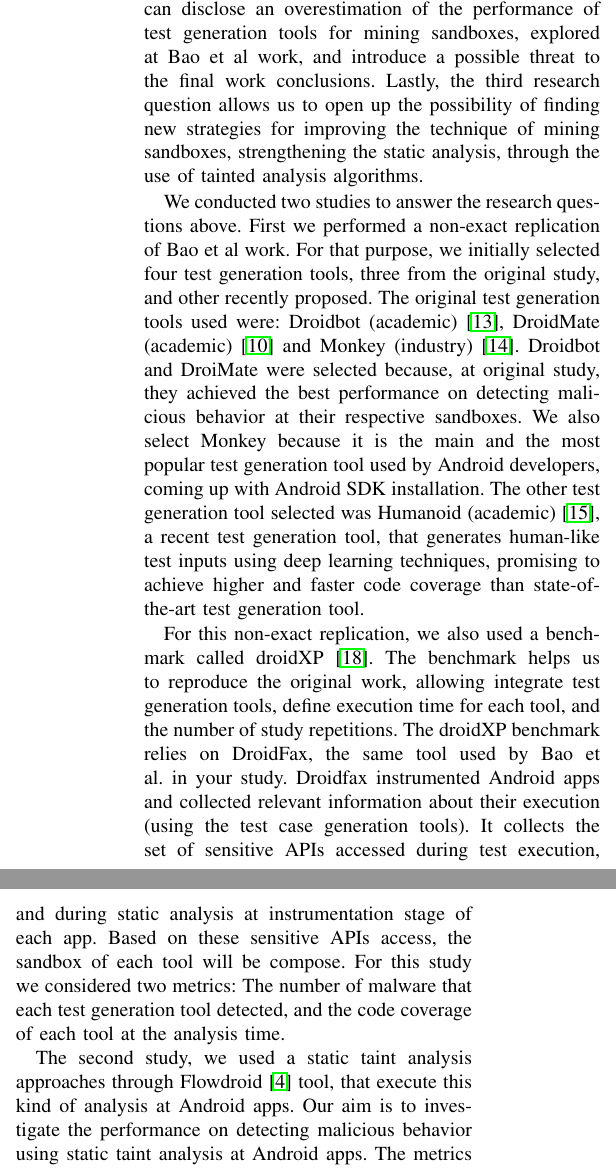
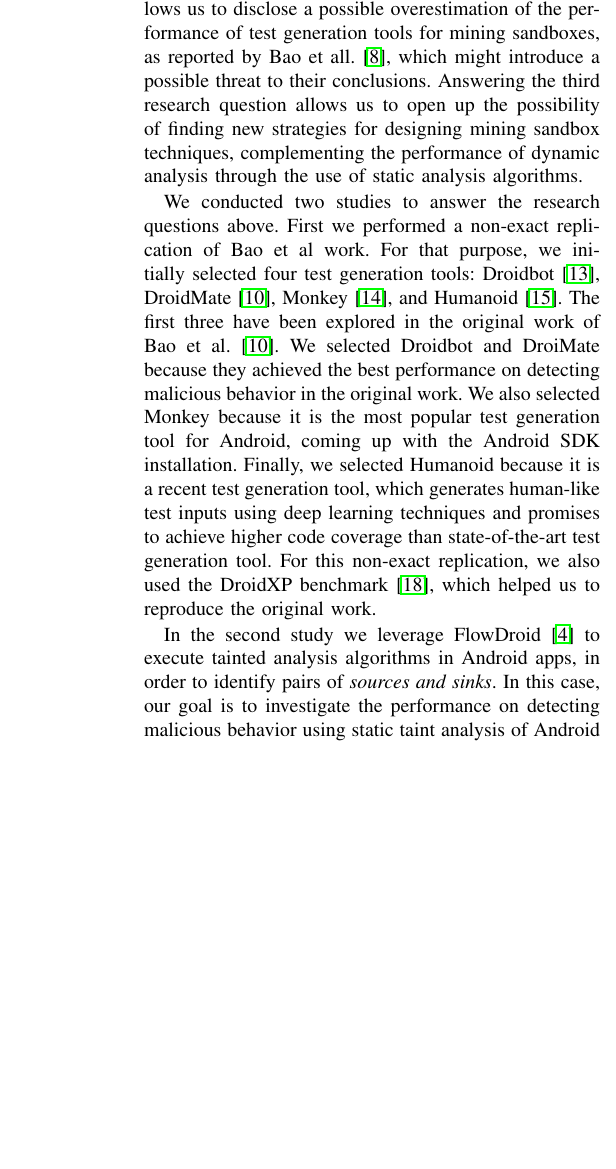
Before and after one commit to droidxp/paper-replication, a LaTeX paper (main.tex, which reads setup.tex): two parts of the columns of page 3 of 5 before the commit and part of one column of page 3 of 5 after it, the two joined at a grey line, cut so that both start at the same text, the shorter picture padded with empty space. Compiled offline with pdfLaTeX.

Commit message:
first pass in the setup section

```diff
--- a/setup.tex
+++ b/setup.tex
@@ -11,11 +16,22 @@ To achieve these general goals, we intend to answer the following research quest
 \end{enumerate}
 
-Answering these research questions has several implications. The questions (RQ1) and (RQ2) for instance, can disclose an overestimation of the performance of test generation tools for mining sandboxes, explored at Bao et al work, and introduce a possible threat to the final work conclusions. Lastly, the third research question allows us to open up the possibility of finding new strategies for improving the technique of mining sandboxes, strengthening the static analysis, through the use of tainted analysis algorithms.
+Answering the research questions RQ1 and RQ2 allows us to disclose a possible overestimation of the performance of test generation tools for mining sandboxes,
+as reported by Bao et all.~\cite{DBLP:conf/wcre/BaoLL18}, which might introduce a possible threat to their conclusions. Answering the third research question
+allows us to open up the possibility of finding new strategies for designing mining sandbox techniques, complementing the performance of
+dynamic analysis through the use of static analysis algorithms.
 
-We conducted two studies to answer the research questions above. First we performed a non-exact replication of Bao et al work. For that purpose, we initially selected four test generation tools, three from the original study, and other recently proposed. The original test generation tools used were: Droidbot (academic) \cite{DBLP:conf/icse/LiYGC17}, DroidMate  (academic) \cite{DBLP:conf/icse/JamrozikZ16} and Monkey (industry) \cite{Monkey}. Droidbot and DroiMate were selected because, at original study, they achieved the best performance on detecting malicious behavior at their respective sandboxes. We also select Monkey because it is the main and the most popular test generation tool used by Android developers, coming up with Android SDK installation. The other test generation tool selected was Humanoid (academic) \cite{DBLP:conf/kbse/LiY0C19}, a recent test generation tool, that generates human-like test inputs using deep learning techniques, promising to achieve higher and faster code coverage than state-of-the-art test generation tool.
+We conducted two studies to answer the research questions above. First we performed a non-exact replication of Bao et al work.
+For that purpose, we initially selected four test generation tools: Droidbot~\cite{DBLP:conf/icse/LiYGC17},
+DroidMate~\cite{DBLP:conf/icse/JamrozikZ16}, Monkey~\cite{Monkey}, and Humanoid~\cite{DBLP:conf/kbse/LiY0C19}. The first three have
+been explored in the original work of Bao et al.~\cite{DBLP:conf/icse/JamrozikZ16}. We selected Droidbot and DroiMate because they achieved
+the best performance on detecting malicious behavior in the original work. We also selected Monkey because it is the most popular test
+generation tool for Android, coming up with the Android SDK installation. Finally, we selected Humanoid  because it is a recent test generation tool,
+which generates human-like test inputs using deep learning techniques and promises to achieve higher code coverage
+than state-of-the-art test generation tool.
+For this non-exact replication, we also used the DroidXP benchmark~\cite{DBLP:conf/scam/CostaMCMVBC20},
+which helped us to reproduce the original work.
 
-For this non-exact replication, we also used a benchmark called droidXP \cite{DBLP:conf/scam/CostaMCMVBC20}. The benchmark helps us to reproduce the original work, allowing integrate test generation tools, define execution time for each tool, and the number of study repetitions. The droidXP benchmark relies on DroidFax, the same tool used by Bao et al. in your study. Droidfax instrumented Android apps and collected relevant information about their execution (using the test case generation tools). It collects the set of sensitive APIs accessed during test execution, and during static analysis at instrumentation stage of each app. Based on these sensitive APIs access, the sandbox of each tool will be compose. For this study we considered two metrics: The number of malware that each test generation tool detected, and the code coverage of each tool at the analysis time.
-
-The second study, we used a static taint analysis approaches through Flowdroid \cite{DBLP:conf/pldi/ArztRFBBKTOM14} tool, that execute this kind of analysis at Android apps. Our aim is to investigate the performance on detecting malicious behavior using static taint analysis at Android apps. The metrics computed at this study was the number of source-sink flows at pairs apps (B/M), and analysis time at each apps.
-
-At both studies, we employed the same dataset, 98 pair of real-world apps (B/M), shared by the AndroZoo \cite{DBLP:conf/msr/AllixBKT16} group. We detail the procedures of each study in what follows.
+In the second study we leverage FlowDroid~\cite{DBLP:conf/pldi/ArztRFBBKTOM14} to execute
+tainted analysis algorithms in Android apps, in order to identify pairs of \emph{sources and sinks}. In this case,
+our goal is to investigate the performance on detecting malicious
+behavior using static taint analysis of Android apps. We use two metrics in this second study: the number
@@ -22,4 +42,3 @@ At both studies, we employed the same dataset, 98 pair of real-world apps (B/M),
 
 \subsection{First Study: A non-exact replication}
 
-In this first study, we executed droidXP benchmark with your default configuration, that is, using static analysis Droidfax and test generation tools while collecting the accessed sensitive APIs. We investigate the four test case generation tools described earlier and added a fifth tool described as Joke tool. Joke is a ``fake" tool that simulates a test tool that does nothing during the benchmark execution. Using this tool, the results of the dynamic analysis are not considered and we can compute the results with only the static analysis, performed by Droidfax. Our study executed each pairs app (B/M) in each one of the five test generator tool, including Joke, for three minutes, and for just one time. We investigate the capacity to detect malicious behaviors in the corresponding malign app by the sandbox, modeled by test generation tool under analysis. (Figure \ref{fig:setup}) show this experimental setup.
@@ -31,2 +48,0 @@ In this first study, we executed droidXP benchmark with your default configurati
-  \label{fig:setup}
-\end{figure}
@@ -33,5 +58,13 @@ In this first study, we executed droidXP benchmark with your default configurati
 
-In a second moment, we used an benchmark option that disables the static analysis performed by DroidFax. With this new configuration, we executed the benchmark again, with the same dataset apps, the same execution time, and the same test case generation tools. With the results, it was possible to compute the real aid portion of the dynamic analysis in the malware detection of each test generation tool, since the results, was computed without the static analysis Droidfax influence.
+%% Figure \ref{fig:setup} shows this experimental setup.
 
-We used this study to answer the research questions (RQ1) and (RQ2), since the ``fake" tool result, presented the real impact of static analysis on benchmark, assuming that Joke tool, do not performs dynamic analysis, depending solely Droidfax static analysis to detect malicious behaviors.
+%% \begin{figure}[ht]
+%%   \includegraphics[width=0.45\textwidth]{images/setup.png}
+%%   \label{Experiment setup}
+%%   \caption{}
+%%   \label{fig:setup}
+%% \end{figure}
 
+After that, we replicated the study using a configuration of DroidXP that
+disables the DroidFax static analysis algorithm. With this new configuration,
+we executed the benchmark one more time, using the same dataset of Android
@@ -38,3 +75,7 @@ We used this study to answer the research questions (RQ1) and (RQ2), since the `
 
 \subsection{Second Study: Tainted analysis algorithms.}
 
+To complement our initial study, we performed the tainted analysis at the same
+data set from the first study. For this second study, we used
+FlowDroid~\cite{10.1145/2666356.2594299}, a static flow analysis tool for Android apps.
+The goal is to test accuracy of static analysis, through tainted analysis algorithms, at finding malicious behavior, and compare the results with previous study at the same data set.
@@ -42 +85,2 @@ To complement our initial study, we performed the tainted analysis at the same d
 
+Initially, Flowdroid mine all sources and sinks of each benign apps, and enumerates all possible data flows between them. Next, it performs the same process for the malicious version
```
Also changed, not shown: setup.tex (45 more changed lines).
